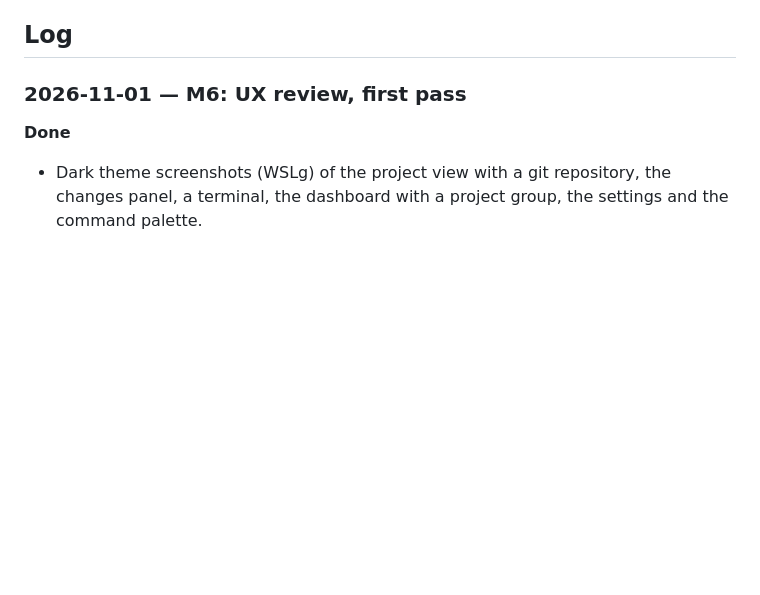
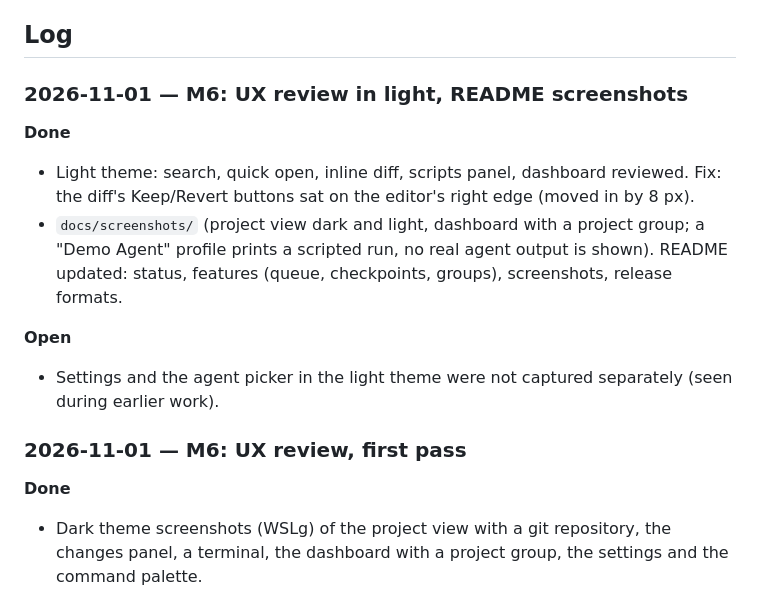
Before and after one commit to nclskpprs/Ame, a Markdown page: docs/PROGRESS.md, the part around the change. Drawn GitHub-style; blank space fills up the shorter version.

```diff
--- a/docs/PROGRESS.md
+++ b/docs/PROGRESS.md
@@ -18,6 +18,23 @@ is open, what comes next.
 - **Next steps:** 2. M4: checkpoints before every prompt, review mode. 3. M5: scripts; M5b: project groups for agents.
 
 ## Log
+
+### 2026-11-01 — M6: UX review in light, README screenshots
+
+**Done**
+
+- Light theme: search, quick open, inline diff, scripts panel, dashboard
+  reviewed. Fix: the diff's Keep/Revert buttons sat on the editor's right
+  edge (moved in by 8 px).
+- `docs/screenshots/` (project view dark and light, dashboard with a
+  project group; a "Demo Agent" profile prints a scripted run, no real
+  agent output is shown). README updated: status, features (queue,
+  checkpoints, groups), screenshots, release formats.
+
+**Open**
+
+- Settings and the agent picker in the light theme were not captured
+  separately (seen during earlier work).
 
 ### 2026-11-01 — M6: UX review, first pass
 
```
Also changed, not shown: README.md (+28 -15 lines), docs/ROADMAP.md (+4 -4 lines), docs/screenshots/dashboard-dark.png (added), docs/screenshots/project-dark.png (added), docs/screenshots/project-light.png (added), 1 other file.
